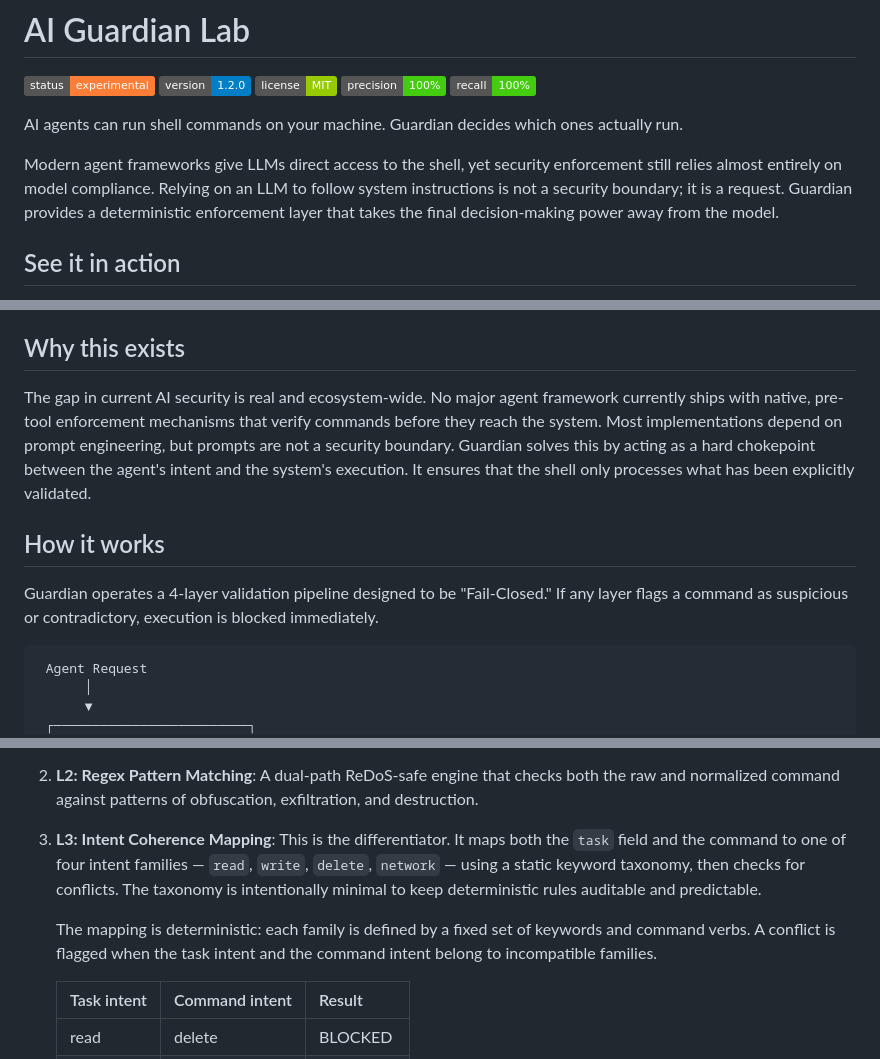
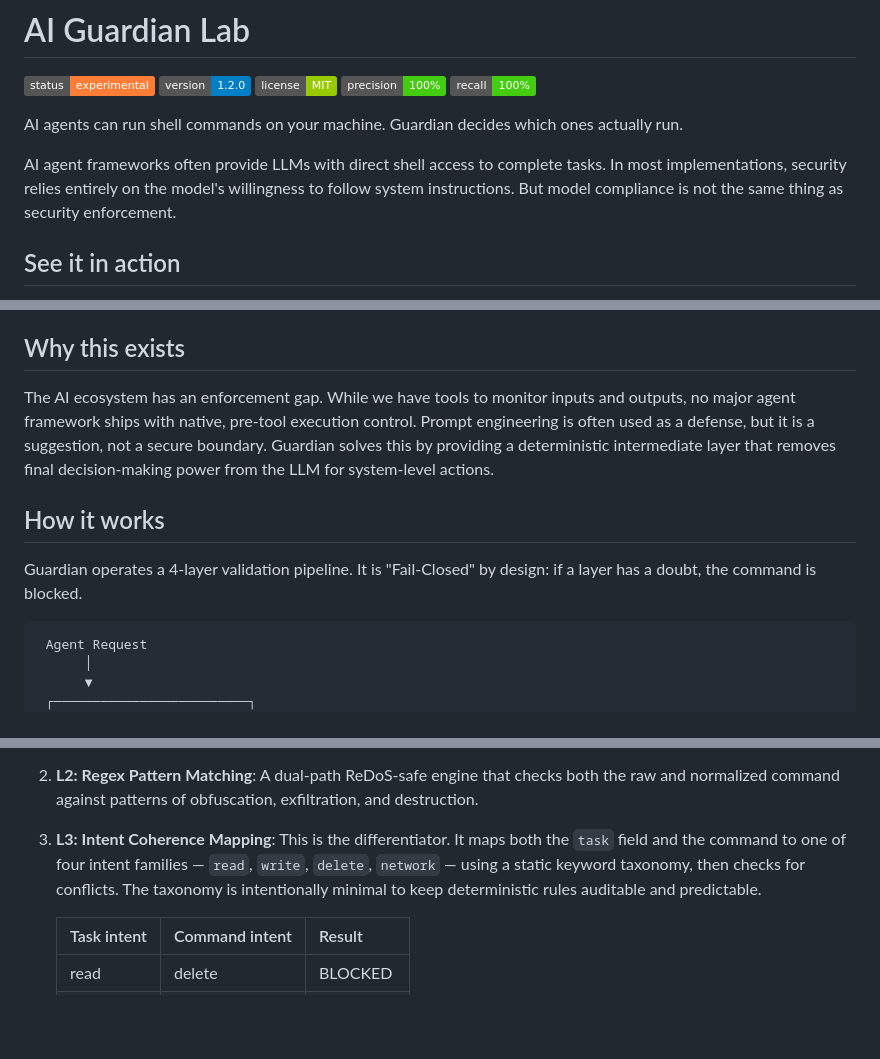
Before and after one commit to Lukentony/AI-guardian-lab, a Markdown page: README.md, 3 parts joined by grey strips. Drawn GitHub-style; badges without logos; blank space fills up the shorter version.

Commit message:
docs: rewrite README with a stronger hook and better structure

````diff
--- a/README.md
+++ b/README.md
@@ -8,7 +8,7 @@
 
 AI agents can run shell commands on your machine. Guardian decides which ones actually run.
 
-Modern agent frameworks give LLMs direct access to the shell, yet security enforcement still relies almost entirely on model compliance. Relying on an LLM to follow system instructions is not a security boundary; it is a request. Guardian provides a deterministic enforcement layer that takes the final decision-making power away from the model.
+AI agent frameworks often provide LLMs with direct shell access to complete tasks. In most implementations, security relies entirely on the model's willingness to follow system instructions. But model compliance is not the same thing as security enforcement.
 
 ## See it in action
 
@@ -38,11 +38,11 @@ reason:  Ambiguous use of 'delete' is justified by the task intent 'clean temp f
 
 ## Why this exists
 
-The gap in current AI security is real and ecosystem-wide. No major agent framework currently ships with native, pre-tool enforcement mechanisms that verify commands before they reach the system. Most implementations depend on prompt engineering, but prompts are not a security boundary. Guardian solves this by acting as a hard chokepoint between the agent's intent and the system's execution. It ensures that the shell only processes what has been explicitly validated.
+The AI ecosystem has an enforcement gap. While we have tools to monitor inputs and outputs, no major agent framework ships with native, pre-tool execution control. Prompt engineering is often used as a defense, but it is a suggestion, not a secure boundary. Guardian solves this by providing a deterministic intermediate layer that removes final decision-making power from the LLM for system-level actions.
 
 ## How it works
 
-Guardian operates a 4-layer validation pipeline designed to be "Fail-Closed." If any layer flags a command as suspicious or contradictory, execution is blocked immediately.
+Guardian operates a 4-layer validation pipeline. It is "Fail-Closed" by design: if a layer has a doubt, the command is blocked.
 
 ```
  Agent Request
@@ -73,9 +73,7 @@ Guardian operates a 4-layer validation pipeline designed to be "Fail-Closed." If
 
 1.  **L1: Binary Allowlist**: Immediate filter based on risk zones (green, yellow, red). If a binary is not explicitly permitted in the current context, the execution dies here.
 2.  **L2: Regex Pattern Matching**: A dual-path ReDoS-safe engine that checks both the raw and normalized command against patterns of obfuscation, exfiltration, and destruction.
-3. **L3: Intent Coherence Mapping**: This is the differentiator. It maps both the `task` field and the command to one of four intent families — `read`, `write`, `delete`, `network` — using a static keyword taxonomy, then checks for conflicts. The taxonomy is intentionally minimal to keep deterministic rules auditable and predictable.
-
-    The mapping is deterministic: each family is defined by a fixed set of keywords and command verbs. A conflict is flagged when the task intent and the command intent belong to incompatible families.
+3.  **L3: Intent Coherence Mapping**: This is the differentiator. It maps both the `task` field and the command to one of four intent families — `read`, `write`, `delete`, `network` — using a static keyword taxonomy, then checks for conflicts. The taxonomy is intentionally minimal to keep deterministic rules auditable and predictable.
 
     | Task intent | Command intent | Result  |
     |-------------|----------------|---------|
````
